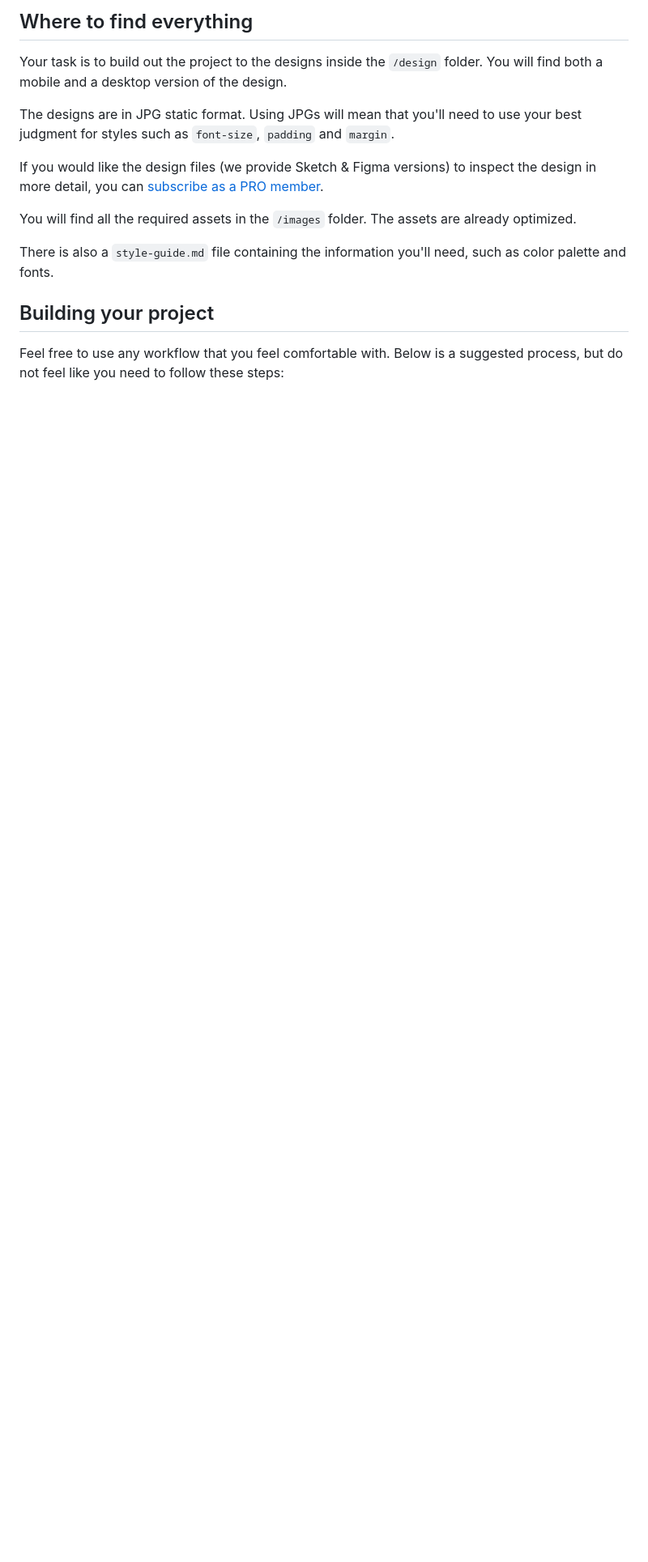
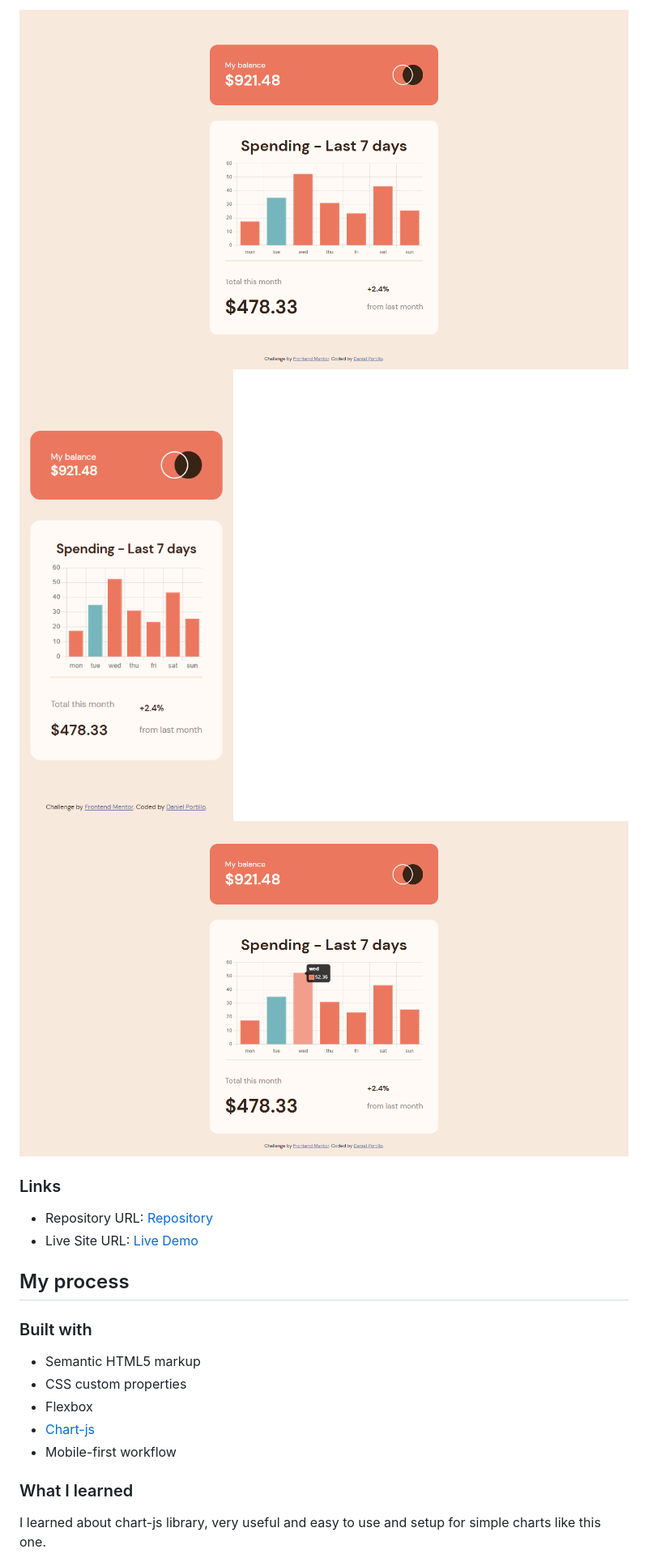
Before and after one commit to dportillo23/expenses-chart-component-main, a Markdown page: README.md, the part around one of its changes. Shown at 81% size. Drawn GitHub-style; pictures changed too: screenshots/Desktop.png (added), screenshots/Hover.png (added), screenshots/Mobile.png (added); blank space fills up the shorter version.

```diff
--- a/README.md
+++ b/README.md
@@ -30,17 +31,24 @@ Want some support on the challenge? [Join our Slack community](https://www.front
 
-## Where to find everything
+![Desktop Size](./screenshots/Desktop.png)
+![Mobile Size](./screenshots/Mobile.png)
+![Hover on Desktop](./screenshots/Hover.png)
 
-Your task is to build out the project to the designs inside the `/design` folder. You will find both a mobile and a desktop version of the design.
+### Links
 
-The designs are in JPG static format. Using JPGs will mean that you'll need to use your best judgment for styles such as `font-size`, `padding` and `margin`.
+- Repository URL: [Repository](https://github.com/dportillo23/expenses-chart-component-main)
+- Live Site URL: [Live Demo](https://dportillo23.github.io/expenses-chart-component-main/)
 
-If you would like the design files (we provide Sketch & Figma versions) to inspect the design in more detail, you can [subscribe as a PRO member](https://www.frontendmentor.io/pro).
+## My process
 
-You will find all the required assets in the `/images` folder. The assets are already optimized.
+### Built with
 
-There is also a `style-guide.md` file containing the information you'll need, such as color palette and fonts.
+- Semantic HTML5 markup
+- CSS custom properties
+- Flexbox
+- [Chart-js](https://www.chartjs.org/)
+- Mobile-first workflow
 
-## Building your project
+### What I learned
 
-Feel free to use any workflow that you feel comfortable with. Below is a suggested process, but do not feel like you need to follow these steps:
+I learned about chart-js library, very useful and easy to use and setup for simple charts like this one.
 
```
Also changed, not shown: other parts of README.md (+32 -58 lines), README-template.md (deleted, +0 -114 lines), 2 other files.
